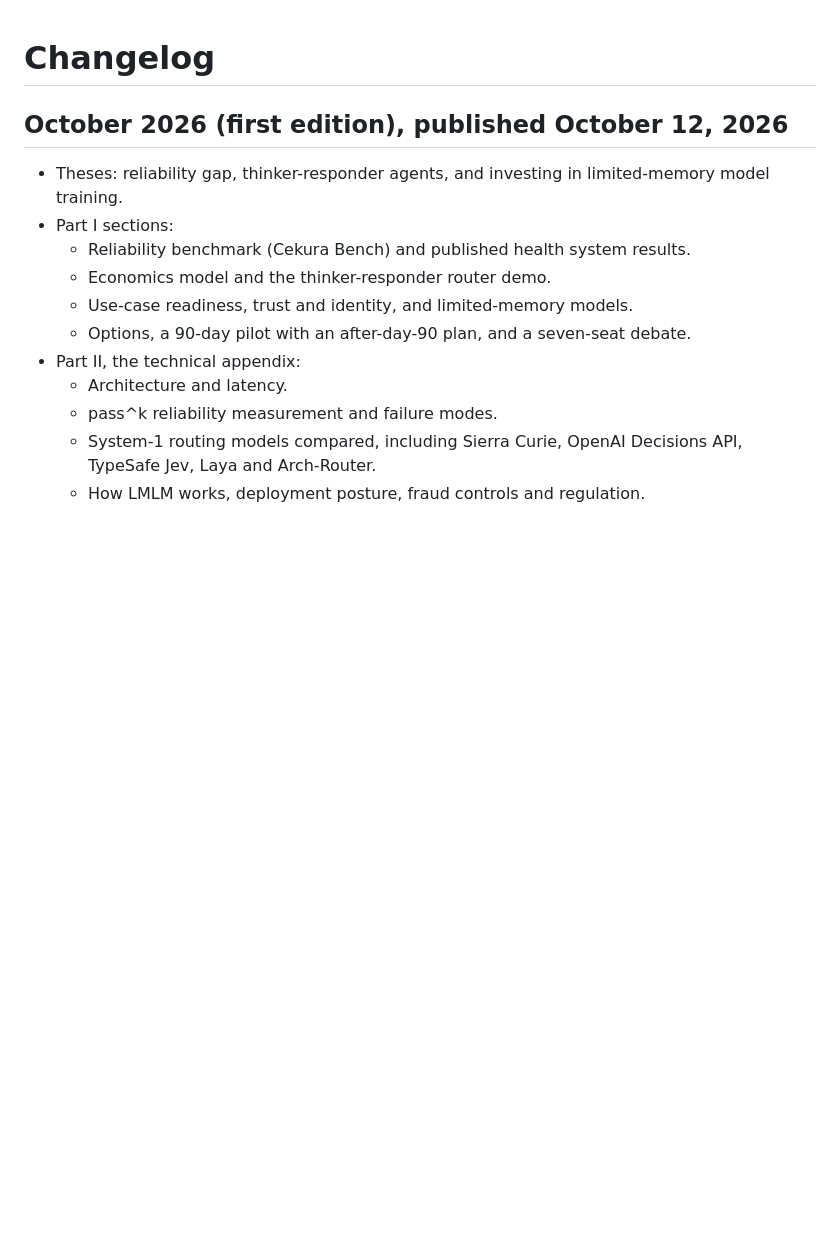
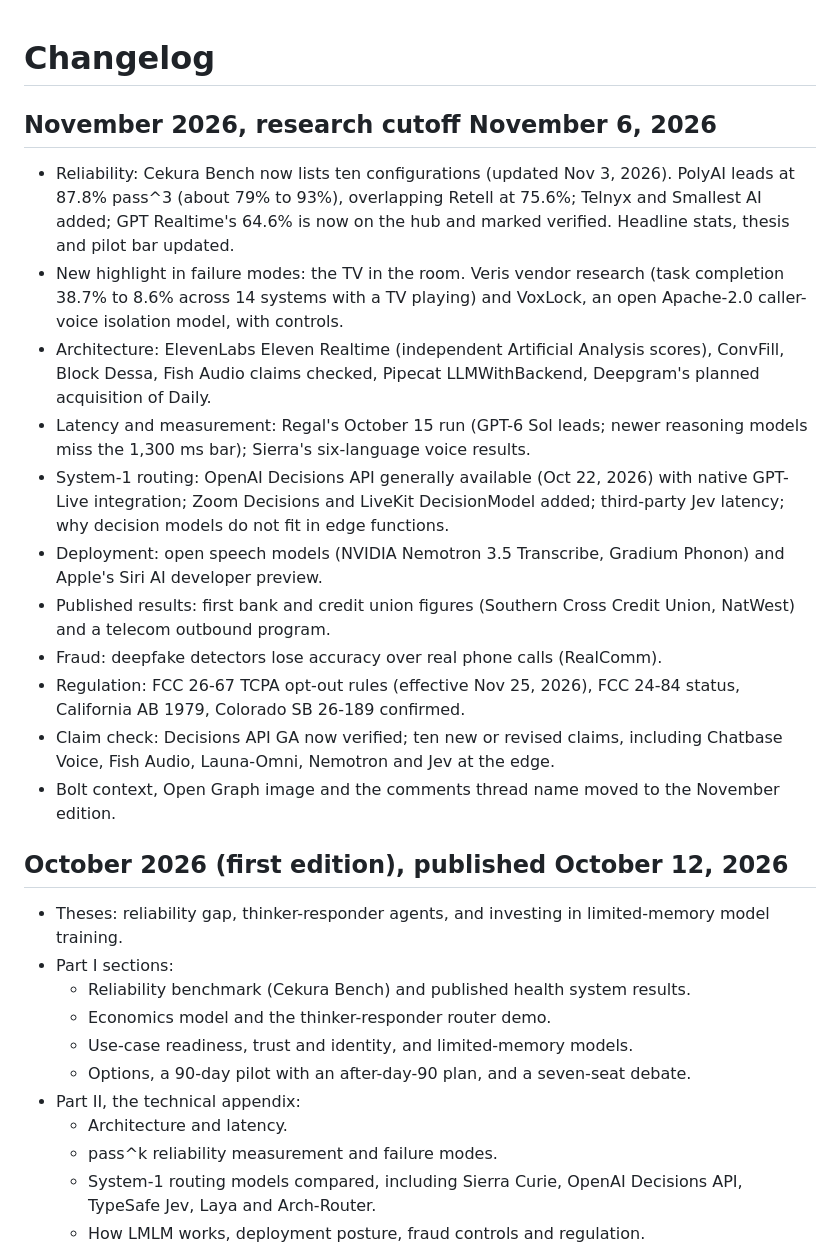
Before and after one commit to sbmadhav/state-of-voice-agents, a Markdown page: CHANGELOG.md, the part around the change. GitHub-like rendering; blank space fills up the shorter version.

```diff
--- a/CHANGELOG.md
+++ b/CHANGELOG.md
@@ -1,4 +1,18 @@
 # Changelog
+
+## November 2026, research cutoff November 6, 2026
+
+- Reliability: Cekura Bench now lists ten configurations (updated Nov 3, 2026). PolyAI leads at 87.8% pass^3 (about 79% to 93%), overlapping Retell at 75.6%; Telnyx and Smallest AI added; GPT Realtime's 64.6% is now on the hub and marked verified. Headline stats, thesis and pilot bar updated.
+- New highlight in failure modes: the TV in the room. Veris vendor research (task completion 38.7% to 8.6% across 14 systems with a TV playing) and VoxLock, an open Apache-2.0 caller-voice isolation model, with controls.
+- Architecture: ElevenLabs Eleven Realtime (independent Artificial Analysis scores), ConvFill, Block Dessa, Fish Audio claims checked, Pipecat LLMWithBackend, Deepgram's planned acquisition of Daily.
+- Latency and measurement: Regal's October 15 run (GPT-6 Sol leads; newer reasoning models miss the 1,300 ms bar); Sierra's six-language voice results.
+- System-1 routing: OpenAI Decisions API generally available (Oct 22, 2026) with native GPT-Live integration; Zoom Decisions and LiveKit DecisionModel added; third-party Jev latency; why decision models do not fit in edge functions.
+- Deployment: open speech models (NVIDIA Nemotron 3.5 Transcribe, Gradium Phonon) and Apple's Siri AI developer preview.
+- Published results: first bank and credit union figures (Southern Cross Credit Union, NatWest) and a telecom outbound program.
+- Fraud: deepfake detectors lose accuracy over real phone calls (RealComm).
+- Regulation: FCC 26-67 TCPA opt-out rules (effective Nov 25, 2026), FCC 24-84 status, California AB 1979, Colorado SB 26-189 confirmed.
+- Claim check: Decisions API GA now verified; ten new or revised claims, including Chatbase Voice, Fish Audio, Launa-Omni, Nemotron and Jev at the edge.
+- Bolt context, Open Graph image and the comments thread name moved to the November edition.
 
 ## October 2026 (first edition), published October 12, 2026
 
```
Also changed, not shown: README.md (+1 -0 lines), og.png, 7 other files.
